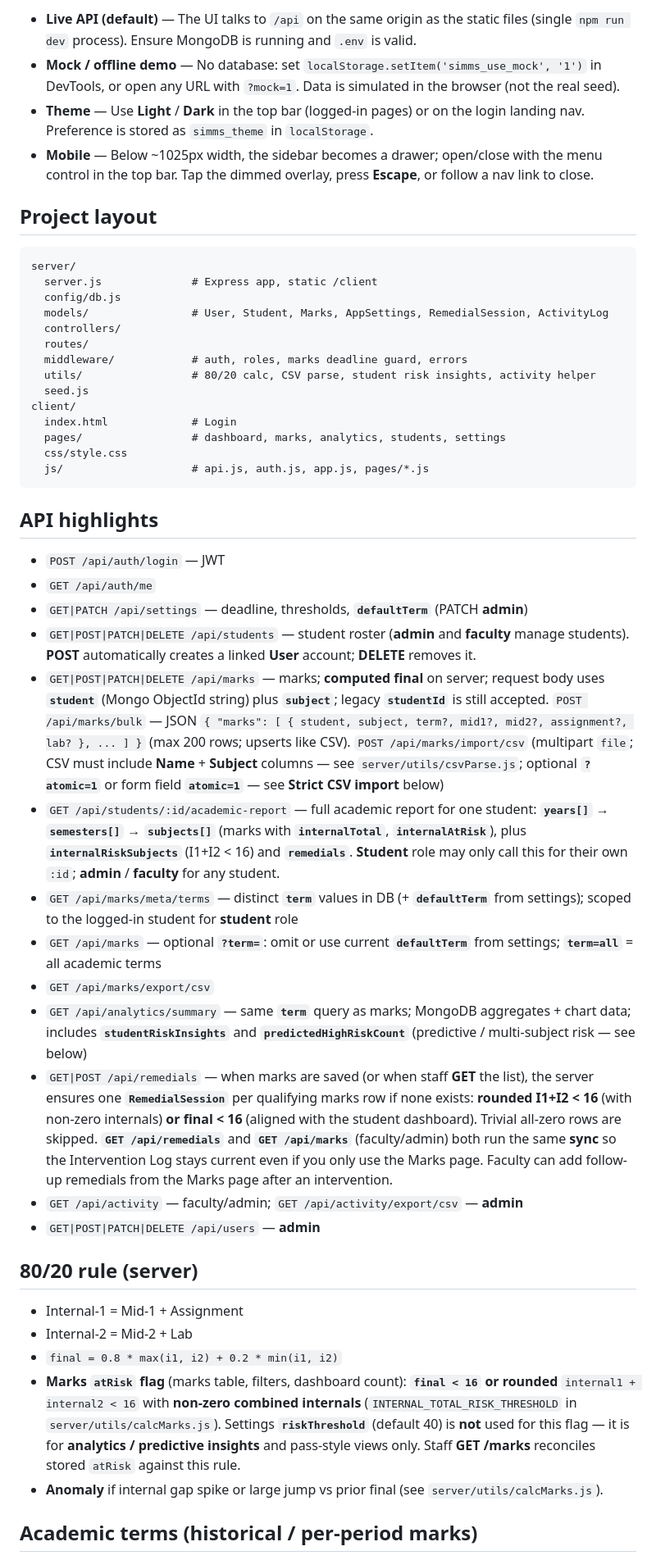
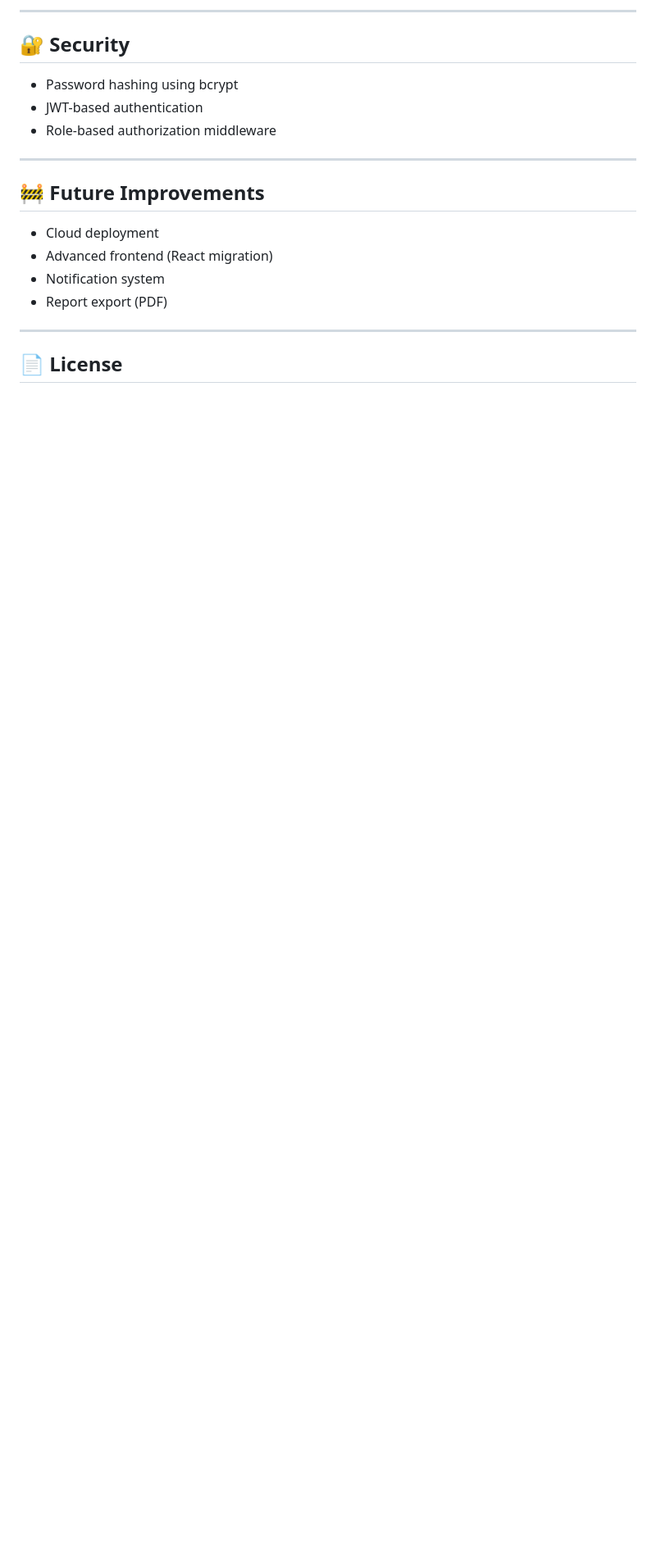
Before and after one commit to Yamuna052005/Student-Internal-Marks-Management-System, a Markdown page: README.md, the part around one of its changes. Shown at 82% size. Drawn GitHub-style; blank space fills up the shorter version.

````diff
--- a/README.md
+++ b/README.md
@@ -55,51 +172,22 @@ On first boot, seed creates:
 
-- **Live API (default)** — The UI talks to `/api` on the same origin as the static files (single `npm run dev` process). Ensure MongoDB is running and `.env` is valid.
-- **Mock / offline demo** — No database: set `localStorage.setItem('simms_use_mock', '1')` in DevTools, or open any URL with `?mock=1`. Data is simulated in the browser (not the real seed).
-- **Theme** — Use **Light** / **Dark** in the top bar (logged-in pages) or on the login landing nav. Preference is stored as `simms_theme` in `localStorage`.
-- **Mobile** — Below ~1025px width, the sidebar becomes a drawer; open/close with the menu control in the top bar. Tap the dimmed overlay, press **Escape**, or follow a nav link to close.
+---
 
-## Project layout
+## 🔐 Security
 
-```
-server/
-  server.js              # Express app, static /client
-  config/db.js
-  models/                # User, Student, Marks, AppSettings, RemedialSession, ActivityLog
-  controllers/
-  routes/
-  middleware/            # auth, roles, marks deadline guard, errors
-  utils/                 # 80/20 calc, CSV parse, student risk insights, activity helper
-  seed.js
-client/
-  index.html             # Login
-  pages/                 # dashboard, marks, analytics, students, settings
-  css/style.css
-  js/                    # api.js, auth.js, app.js, pages/*.js
-```
+* Password hashing using bcrypt
+* JWT-based authentication
+* Role-based authorization middleware
 
-## API highlights
+---
 
-- `POST /api/auth/login` — JWT
-- `GET /api/auth/me`
-- `GET|PATCH /api/settings` — deadline, thresholds, **`defaultTerm`** (PATCH **admin**)
-- `GET|POST|PATCH|DELETE /api/students` — student roster (**admin** and **faculty** manage students). **POST** automatically creates a linked **User** account; **DELETE** removes it.
-- `GET|POST|PATCH|DELETE /api/marks` — marks; **computed final** on server; request body uses **`student`** (Mongo ObjectId string) plus **`subject`**; legacy **`studentId`** is still accepted. `POST /api/marks/bulk` — JSON `{ "marks": [ { student, subject, term?, mid1?, mid2?, assignment?, lab? }, ... ] }` (max 200 rows; upserts like CSV). `POST /api/marks/import/csv` (multipart `file`; CSV must include **Name** + **Subject** columns — see `server/utils/csvParse.js`; optional **`?atomic=1`** or form field **`atomic=1`** — see **Strict CSV import** below)
-- `GET /api/students/:id/academic-report` — full academic report for one student: **`years[]` → `semesters[]` → `subjects[]`** (marks with **`internalTotal`**, **`internalAtRisk`**), plus **`internalRiskSubjects`** (I1+I2 &lt; 16) and **`remedials`**. **Student** role may only call this for their own `:id`; **admin** / **faculty** for any student.
-- `GET /api/marks/meta/terms` — distinct **`term`** values in DB (+ **`defaultTerm`** from settings); scoped to the logged-in student for **student** role
-- `GET /api/marks` — optional **`?term=`**: omit or use current **`defaultTerm`** from settings; **`term=all`** = all academic terms
-- `GET /api/marks/export/csv`
-- `GET /api/analytics/summary` — same **`term`** query as marks; MongoDB aggregates + chart data; includes **`studentRiskInsights`** and **`predictedHighRiskCount`** (predictive / multi-subject risk — see below)
-- `GET|POST /api/remedials` — when marks are saved (or when staff **GET** the list), the server ensures one **`RemedialSession`** per qualifying marks row if none exists: **rounded I1+I2 &lt; 16** (with non-zero internals) **or** **final &lt; 16** (aligned with the student dashboard). Trivial all-zero rows are skipped. **`GET /api/remedials`** and **`GET /api/marks`** (faculty/admin) both run the same **sync** so the Intervention Log stays current even if you only use the Marks page. Faculty can add follow-up remedials from the Marks page after an intervention.
-- `GET /api/activity` — faculty/admin; `GET /api/activity/export/csv` — **admin**
-- `GET|POST|PATCH|DELETE /api/users` — **admin**
+## 🚧 Future Improvements
 
-## 80/20 rule (server)
+* Cloud deployment
+* Advanced frontend (React migration)
+* Notification system
+* Report export (PDF)
 
-- Internal-1 = Mid-1 + Assignment
-- Internal-2 = Mid-2 + Lab
-- `final = 0.8 * max(i1, i2) + 0.2 * min(i1, i2)`
-- **Marks `atRisk` flag** (marks table, filters, dashboard count): **`final < 16`** **or** **rounded** `internal1 + internal2 < 16` with **non-zero combined internals** (`INTERNAL_TOTAL_RISK_THRESHOLD` in `server/utils/calcMarks.js`). Settings **`riskThreshold`** (default 40) is **not** used for this flag — it is for **analytics / predictive insights** and pass-style views only. Staff **GET /marks** reconciles stored `atRisk` against this rule.
-- **Anomaly** if internal gap spike or large jump vs prior final (see `server/utils/calcMarks.js`).
+---
 
-## Academic terms (historical / per-period marks)
+## 📄 License
 
````
Also changed, not shown: other parts of README.md (+143 -64 lines).
